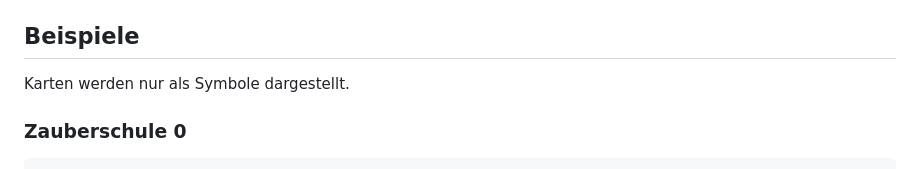
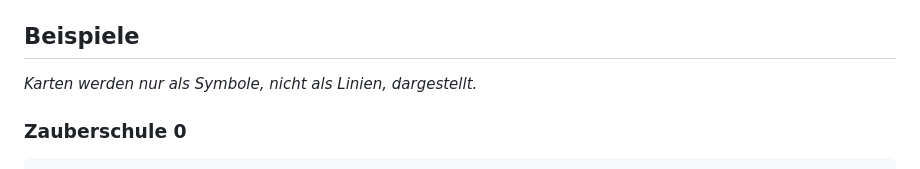
Before and after one commit to Scr1pting/42-BWInf-Runde-1, a Markdown page: 3. Zauberschule/Zauberschule.md, the part around the change. GitHub-like rendering.

```diff
--- a/3. Zauberschule/Zauberschule.md
+++ b/3. Zauberschule/Zauberschule.md
@@ -48,7 +48,7 @@ Nachdem `start_command_line_interface` den schnellsten Weg erhalten hat, ruft si
 
 ## Beispiele
 
-Karten werden nur als Symbole dargestellt.
+*Karten werden nur als Symbole, nicht als Linien, dargestellt.*
 
 ### Zauberschule 0
 
```
Also changed, not shown: 1. Arukone/Arukone.md (+3 -3 lines).
